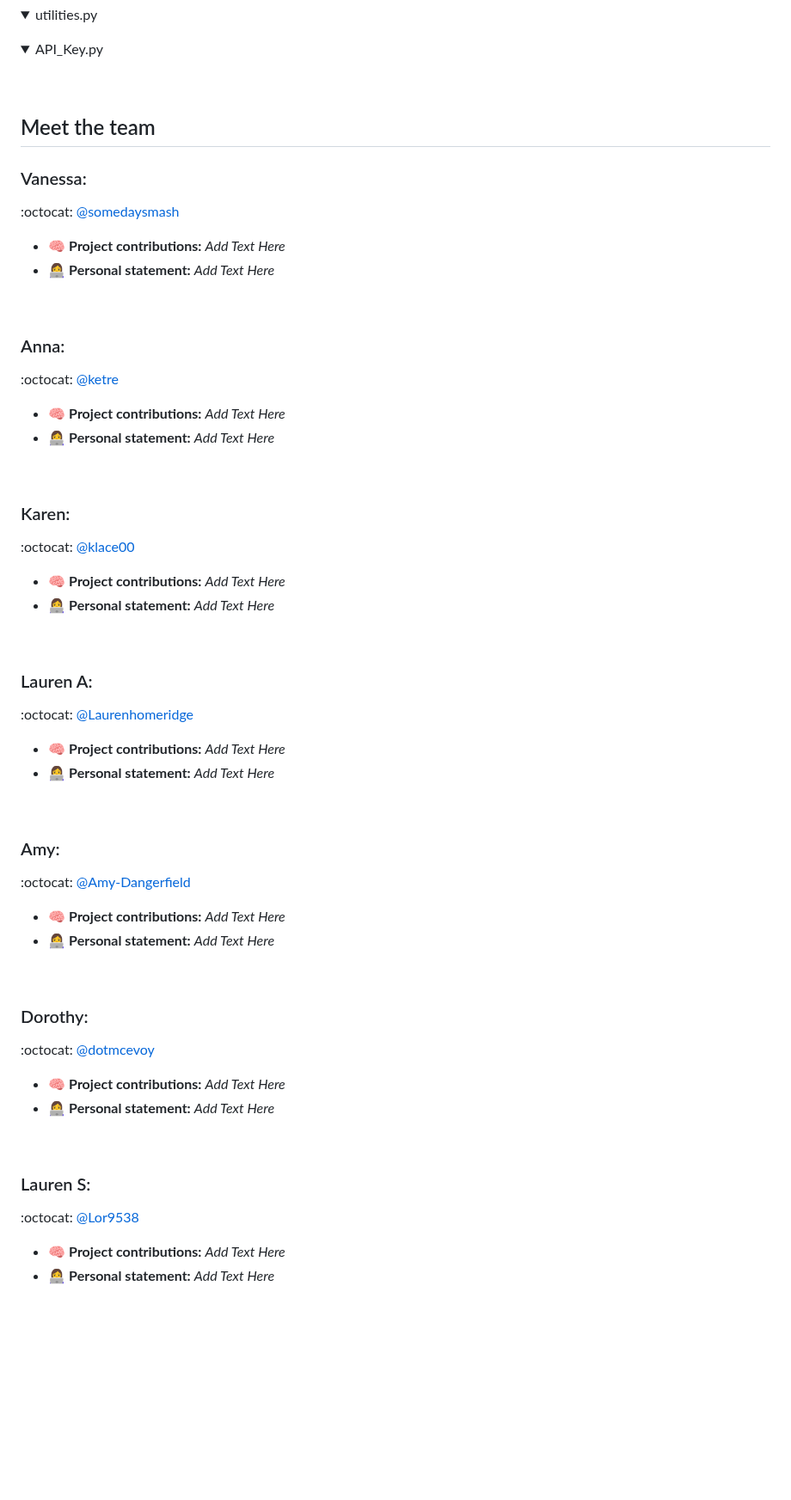
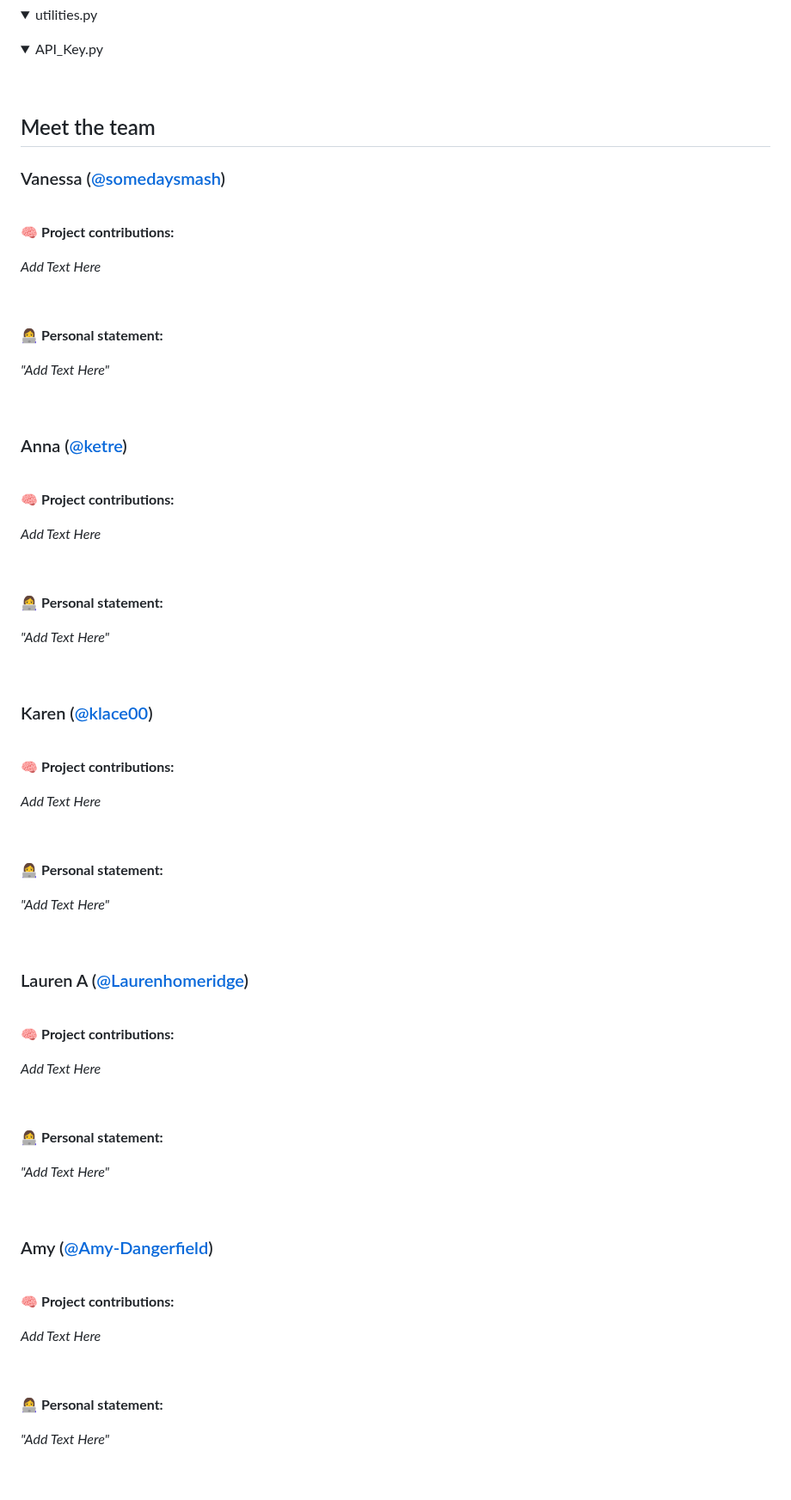
Before and after one commit to somedaysmash/Software4_Group5_Smart_Pantry, a Markdown page: README.md, the part around one of its changes. Shown at 86% size. GitHub-like rendering; folded sections open; blank space fills up the shorter version.

```diff
--- a/README.md
+++ b/README.md
@@ -1220,43 +1220,63 @@ PERSONAL STATEMENT: Possible questions you can answer are:
 (This is just guidance, so please feel free to write what ever you would like to add and be creative! :) )
 -->
 
-### Vanessa:
-:octocat: [@somedaysmash](https://github.com/somedaysmash)
-- :brain: **Project contributions:** *Add Text Here*
-- :woman_technologist: **Personal statement:** *Add Text Here*
-<br>
-
-### Anna:
-:octocat: [@ketre](https://github.com/ketre)
-- :brain: **Project contributions:** *Add Text Here*
-- :woman_technologist: **Personal statement:** *Add Text Here*
-<br>
-
-### Karen:
-:octocat: [@klace00](https://github.com/klace00)
-- :brain: **Project contributions:** *Add Text Here*
-- :woman_technologist: **Personal statement:** *Add Text Here*
-<br>
-
-### Lauren A:
-:octocat: [@Laurenhomeridge](https://github.com/Laurenhomeridge)
-- :brain: **Project contributions:** *Add Text Here*
-- :woman_technologist: **Personal statement:** *Add Text Here*
-<br>
-
-### Amy:
-:octocat: [@Amy-Dangerfield](https://github.com/Amy-Dangerfield)
-- :brain: **Project contributions:** *Add Text Here*
-- :woman_technologist: **Personal statement:** *Add Text Here*
-<br>
-
-### Dorothy:
-:octocat: [@dotmcevoy](https://github.com/dotmcevoy)
-- :brain: **Project contributions:** *Add Text Here*
-- :woman_technologist: **Personal statement:** *Add Text Here*
-<br>
-
-### Lauren S:
-:octocat: [@Lor9538](https://github.com/Lor9538)
-- :brain: **Project contributions:** *Add Text Here*
-- :woman_technologist: **Personal statement:** *Add Text Here*
+### Vanessa ([@somedaysmash](https://github.com/somedaysmash))
+<br>
+
+:brain: **Project contributions:**
+*<p>Add Text Here</p>*
+<br>
+
+:woman_technologist: **Personal statement:**
+*<p>"Add Text Here"</p>*
+
+<br>
+
+### Anna ([@ketre](https://github.com/ketre))
+<br>
+
+:brain: **Project contributions:**
+*<p>Add Text Here</p>*
+<br>
+
+:woman_technologist: **Personal statement:**
+*<p>"Add Text Here"</p>*
+
+<br>
+
+### Karen ([@klace00](https://github.com/klace00))
+<br>
+
+:brain: **Project contributions:**
+*<p>Add Text Here</p>*
+<br>
+
+:woman_technologist: **Personal statement:**
+*<p>"Add Text Here"</p>*
+
+<br>
+
+### Lauren A ([@Laurenhomeridge](https://github.com/Laurenhomeridge))
+<br>
+
+:brain: **Project contributions:**
+*<p>Add Text Here</p>*
+<br>
+
+:woman_technologist: **Personal statement:**
+*<p>"Add Text Here"</p>*
+
+<br>
+
+### Amy ([@Amy-Dangerfield](https://github.com/Amy-Dangerfield))
+<br>
+
+:brain: **Project contributions:**
+*<p>Add Text Here</p>*
+<br>
+
+:woman_technologist: **Personal statement:**
+*<p>"Add Text Here"</p>*
+
+<br>
+
```
Also changed, not shown: other parts of README.md (+21 -0 lines).
